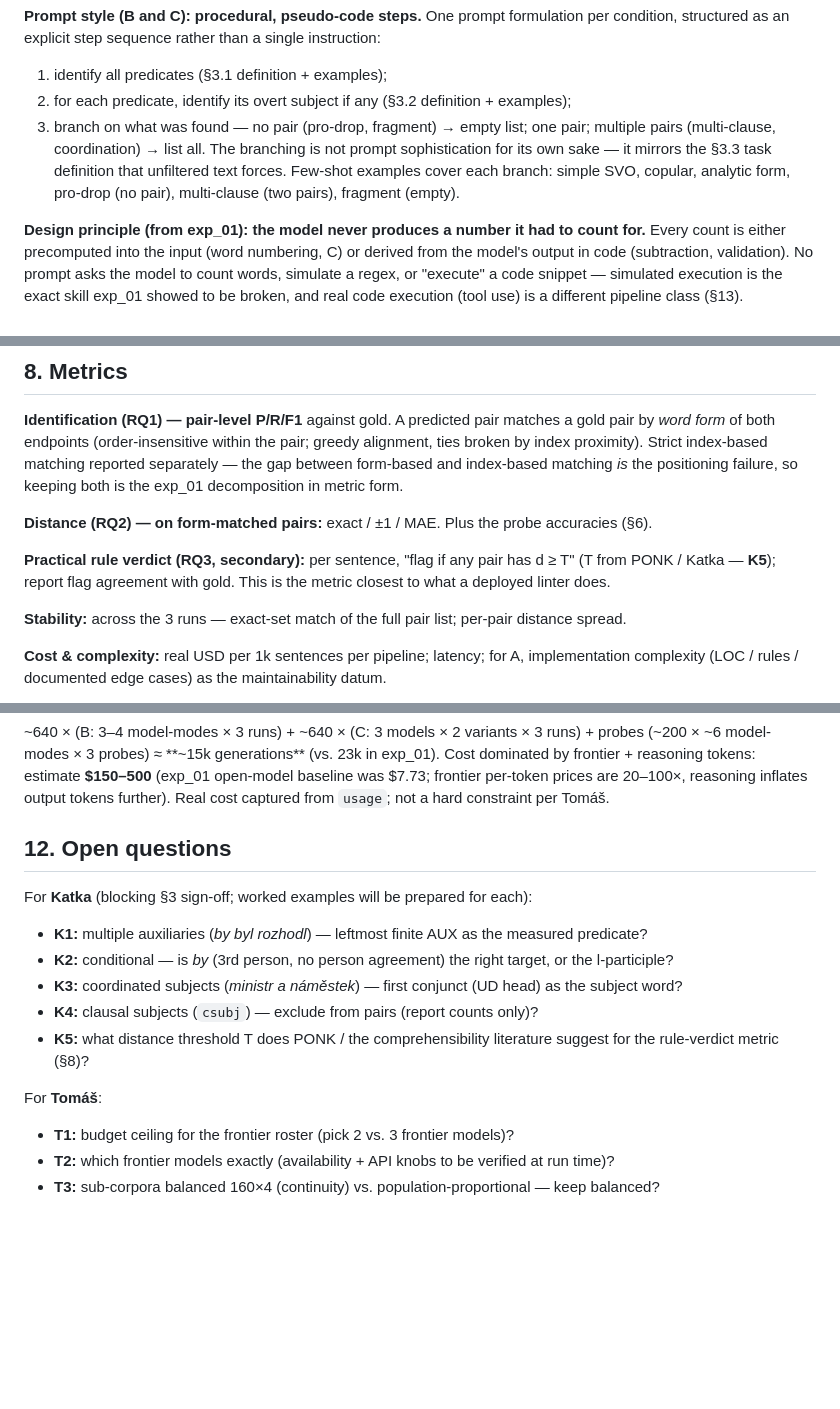
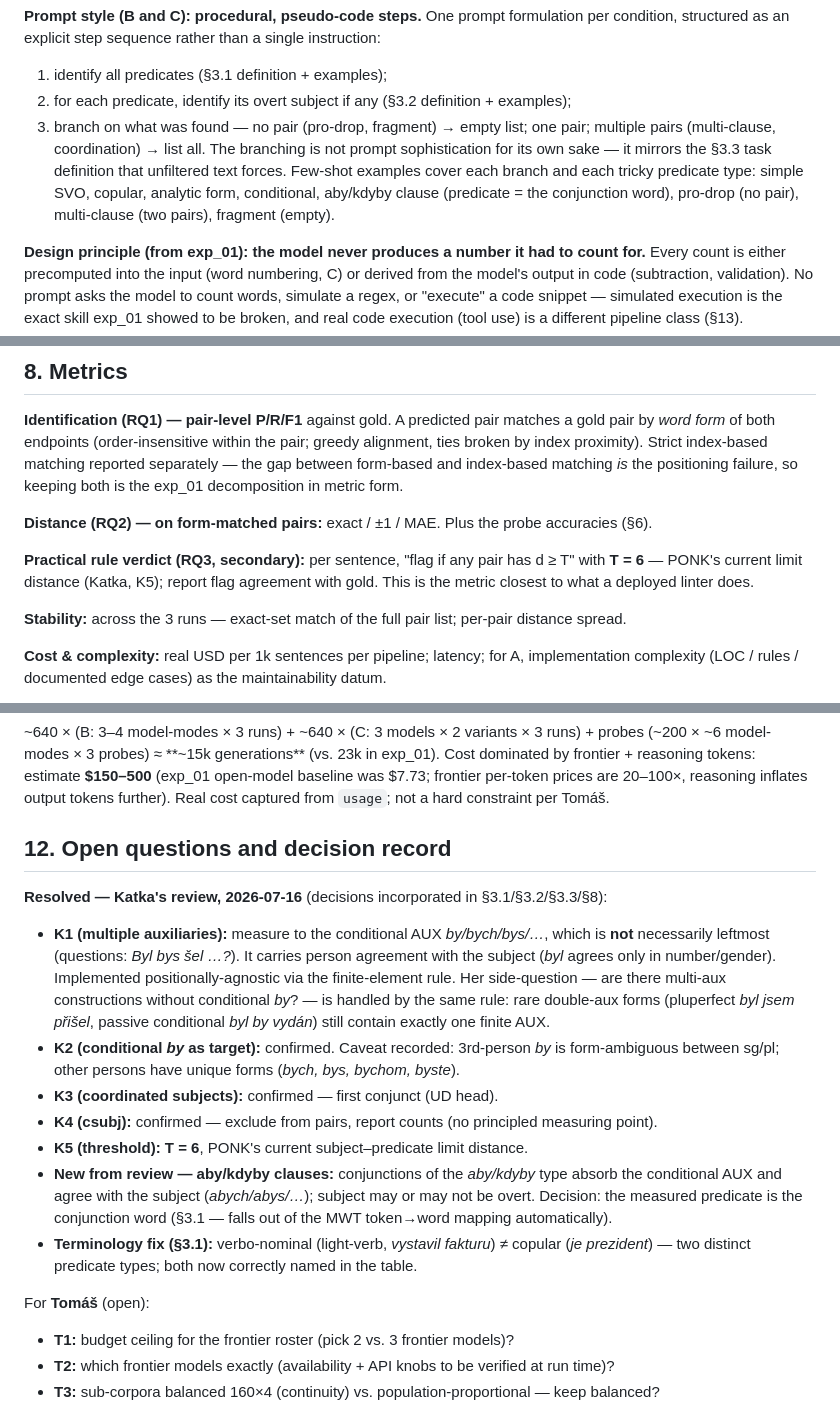
Before and after one commit to polatom/can_llms_count, a Markdown page: experiment_02/METHODOLOGY.md, 3 parts joined by grey strips. Drawn GitHub-style; blank space fills up the shorter version.

```diff
--- a/experiment_02/METHODOLOGY.md
+++ b/experiment_02/METHODOLOGY.md
@@ -157,8 +180,9 @@ structured as an explicit step sequence rather than a single instruction:
 3. branch on what was found — no pair (pro-drop, fragment) → empty list; one pair; multiple
    pairs (multi-clause, coordination) → list all.
 The branching is not prompt sophistication for its own sake — it mirrors the §3.3 task definition
-that unfiltered text forces. Few-shot examples cover each branch: simple SVO, copular, analytic
-form, pro-drop (no pair), multi-clause (two pairs), fragment (empty).
+that unfiltered text forces. Few-shot examples cover each branch and each tricky predicate type:
+simple SVO, copular, analytic form, conditional, aby/kdyby clause (predicate = the conjunction
+word), pro-drop (no pair), multi-clause (two pairs), fragment (empty).
 
 **Design principle (from exp_01): the model never produces a number it had to count for.** Every
 count is either precomputed into the input (word numbering, C) or derived from the model's output
@@ -233,9 +257,9 @@ metric form.
 
 **Distance (RQ2) — on form-matched pairs:** exact / ±1 / MAE. Plus the probe accuracies (§6).
 
-**Practical rule verdict (RQ3, secondary):** per sentence, "flag if any pair has d ≥ T" (T from
-PONK / Katka — **K5**); report flag agreement with gold. This is the metric closest to what a
-deployed linter does.
+**Practical rule verdict (RQ3, secondary):** per sentence, "flag if any pair has d ≥ T" with
+**T = 6** — PONK's current limit distance (Katka, K5); report flag agreement with gold. This is
+the metric closest to what a deployed linter does.
 
 **Stability:** across the 3 runs — exact-set match of the full pair list; per-pair distance spread.
 
@@ -280,19 +304,28 @@ frontier + reasoning tokens: estimate **$150–500** (exp_01 open-model baseline
 per-token prices are 20–100×, reasoning inflates output tokens further). Real cost captured from
 `usage`; not a hard constraint per Tomáš.
 
-## 12. Open questions
+## 12. Open questions and decision record
 
-For **Katka** (blocking §3 sign-off; worked examples will be prepared for each):
-- **K1:** multiple auxiliaries (*by byl rozhodl*) — leftmost finite AUX as the measured predicate?
-- **K2:** conditional — is *by* (3rd person, no person agreement) the right target, or the
-  l-participle?
-- **K3:** coordinated subjects (*ministr a náměstek*) — first conjunct (UD head) as the subject
-  word?
-- **K4:** clausal subjects (`csubj`) — exclude from pairs (report counts only)?
-- **K5:** what distance threshold T does PONK / the comprehensibility literature suggest for the
-  rule-verdict metric (§8)?
+**Resolved — Katka's review, 2026-07-16** (decisions incorporated in §3.1/§3.2/§3.3/§8):
+- **K1 (multiple auxiliaries):** measure to the conditional AUX *by/bych/bys/…*, which is **not**
+  necessarily leftmost (questions: *Byl bys šel …?*). It carries person agreement with the subject
+  (*byl* agrees only in number/gender). Implemented positionally-agnostic via the finite-element
+  rule. Her side-question — are there multi-aux constructions without conditional *by*? — is
+  handled by the same rule: rare double-aux forms (pluperfect *byl jsem přišel*, passive
+  conditional *byl by vydán*) still contain exactly one finite AUX.
+- **K2 (conditional *by* as target):** confirmed. Caveat recorded: 3rd-person *by* is
+  form-ambiguous between sg/pl; other persons have unique forms (*bych, bys, bychom, byste*).
+- **K3 (coordinated subjects):** confirmed — first conjunct (UD head).
+- **K4 (csubj):** confirmed — exclude from pairs, report counts (no principled measuring point).
+- **K5 (threshold):** **T = 6**, PONK's current subject–predicate limit distance.
+- **New from review — aby/kdyby clauses:** conjunctions of the *aby/kdyby* type absorb the
+  conditional AUX and agree with the subject (*abych/abys/…*); subject may or may not be overt.
+  Decision: the measured predicate is the conjunction word (§3.1 — falls out of the MWT
+  token→word mapping automatically).
+- **Terminology fix (§3.1):** verbo-nominal (light-verb, *vystavil fakturu*) ≠ copular
+  (*je prezident*) — two distinct predicate types; both now correctly named in the table.
 
-For **Tomáš**:
+For **Tomáš** (open):
 - **T1:** budget ceiling for the frontier roster (pick 2 vs. 3 frontier models)?
 - **T2:** which frontier models exactly (availability + API knobs to be verified at run time)?
 - **T3:** sub-corpora balanced 160×4 (continuity) vs. population-proportional — keep balanced?
```
Also changed, not shown: other parts of experiment_02/METHODOLOGY.md (+43 -20 lines), experiment_02/docs/chat.md (added, +331 -0 lines).
